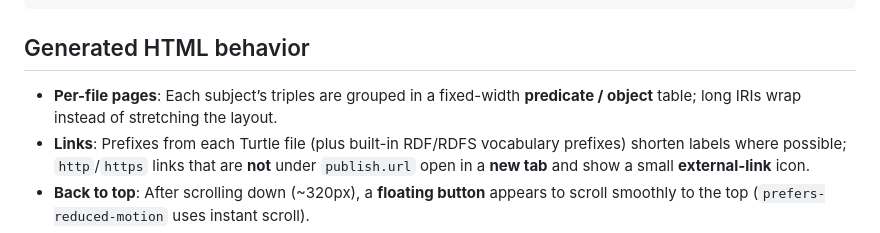
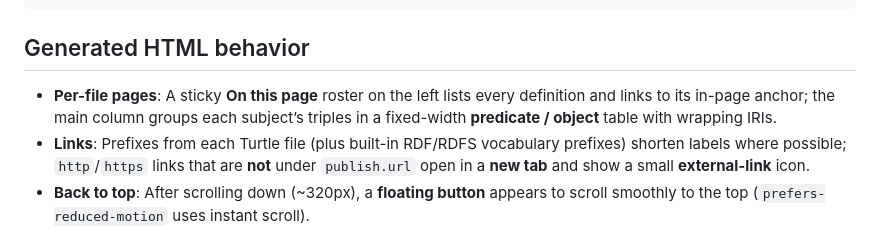
Before and after one commit to KyrtTech/spm.ttl2html, a Markdown page: README.md, the part around the change. GitHub-like rendering.

Commit message:
update README to reflect the new page structure

```diff
--- a/README.md
+++ b/README.md
@@ -103,7 +103,7 @@ cargo run -- \
 
 ## Generated HTML behavior
 
-- **Per-file pages**: Each subject’s triples are grouped in a fixed-width **predicate / object** table; long IRIs wrap instead of stretching the layout.
+- **Per-file pages**: A sticky **On this page** roster on the left lists every definition and links to its in-page anchor; the main column groups each subject’s triples in a fixed-width **predicate / object** table with wrapping IRIs.
 - **Links**: Prefixes from each Turtle file (plus built-in RDF/RDFS vocabulary prefixes) shorten labels where possible; `http`/`https` links that are **not** under `publish.url` open in a **new tab** and show a small **external-link** icon.
 - **Back to top**: After scrolling down (~320px), a **floating button** appears to scroll smoothly to the top (`prefers-reduced-motion` uses instant scroll).
 - **Index**: `index.html` in the output directory lists all generated pages.
```
